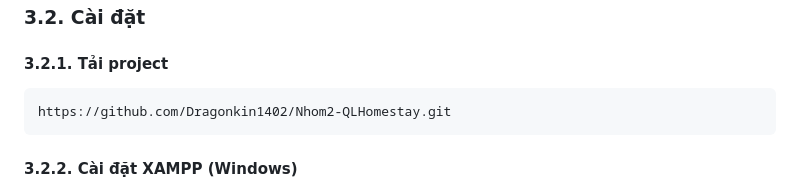
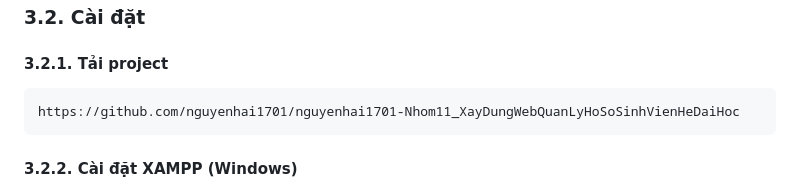
Before and after one commit to nguyenhai1701/nguyenhai1701-Nhom11_XayDungWebQuanLyHoSoSinhVienHeDaiHoc, a Markdown page: khmt1701/README.md, the part around the change. Rendered like a GitHub page.

````diff
--- a/khmt1701/README.md
+++ b/khmt1701/README.md
@@ -59,7 +59,7 @@
 
 #### 3.2.1. Tải project
 ```bash
-https://github.com/Dragonkin1402/Nhom2-QLHomestay.git
+https://github.com/nguyenhai1701/nguyenhai1701-Nhom11_XayDungWebQuanLyHoSoSinhVienHeDaiHoc
 ```
 
 #### 3.2.2. Cài đặt XAMPP (Windows)
````
